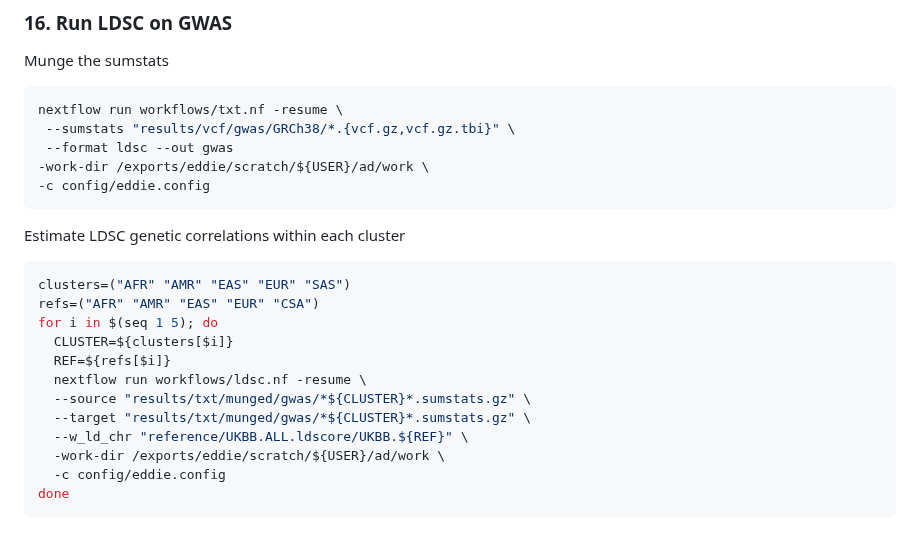
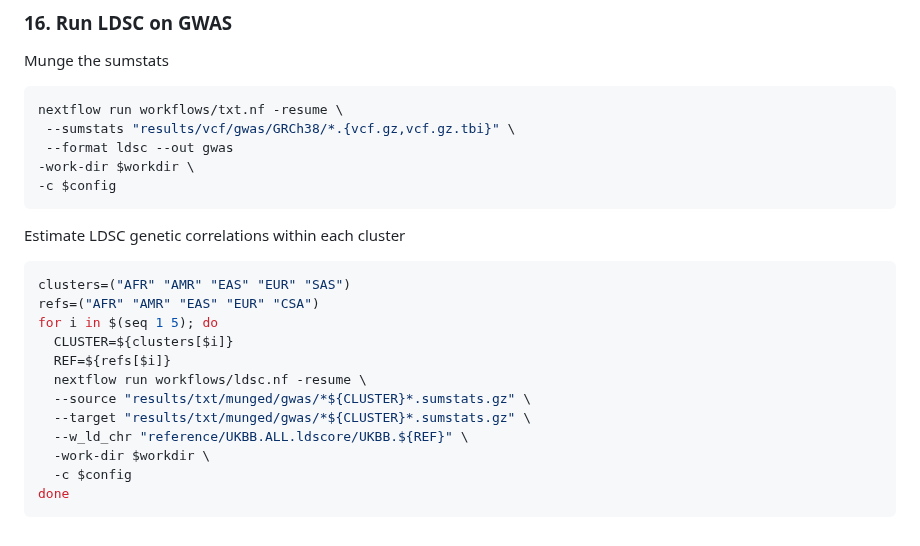
Before and after one commit to ccbs-stradl/antidep-gwas, a Markdown page: workflow_documentation.md, the part around the change. Drawn GitHub-style.

Commit message:
LDSC run command doc

````diff
--- a/workflow_documentation.md
+++ b/workflow_documentation.md
@@ -218,8 +218,8 @@ Munge the sumstats
 nextflow run workflows/txt.nf -resume \
  --sumstats "results/vcf/gwas/GRCh38/*.{vcf.gz,vcf.gz.tbi}" \
  --format ldsc --out gwas
--work-dir /exports/eddie/scratch/${USER}/ad/work \
--c config/eddie.config
+-work-dir $workdir \
+-c $config
 ```
 
 Estimate LDSC genetic correlations within each cluster
@@ -233,7 +233,7 @@ for i in $(seq 1 5); do
   --source "results/txt/munged/gwas/*${CLUSTER}*.sumstats.gz" \
   --target "results/txt/munged/gwas/*${CLUSTER}*.sumstats.gz" \
   --w_ld_chr "reference/UKBB.ALL.ldscore/UKBB.${REF}" \
-  -work-dir /exports/eddie/scratch/${USER}/ad/work \
-  -c config/eddie.config
+  -work-dir $workdir \
+  -c $config
 done
 ```
````
